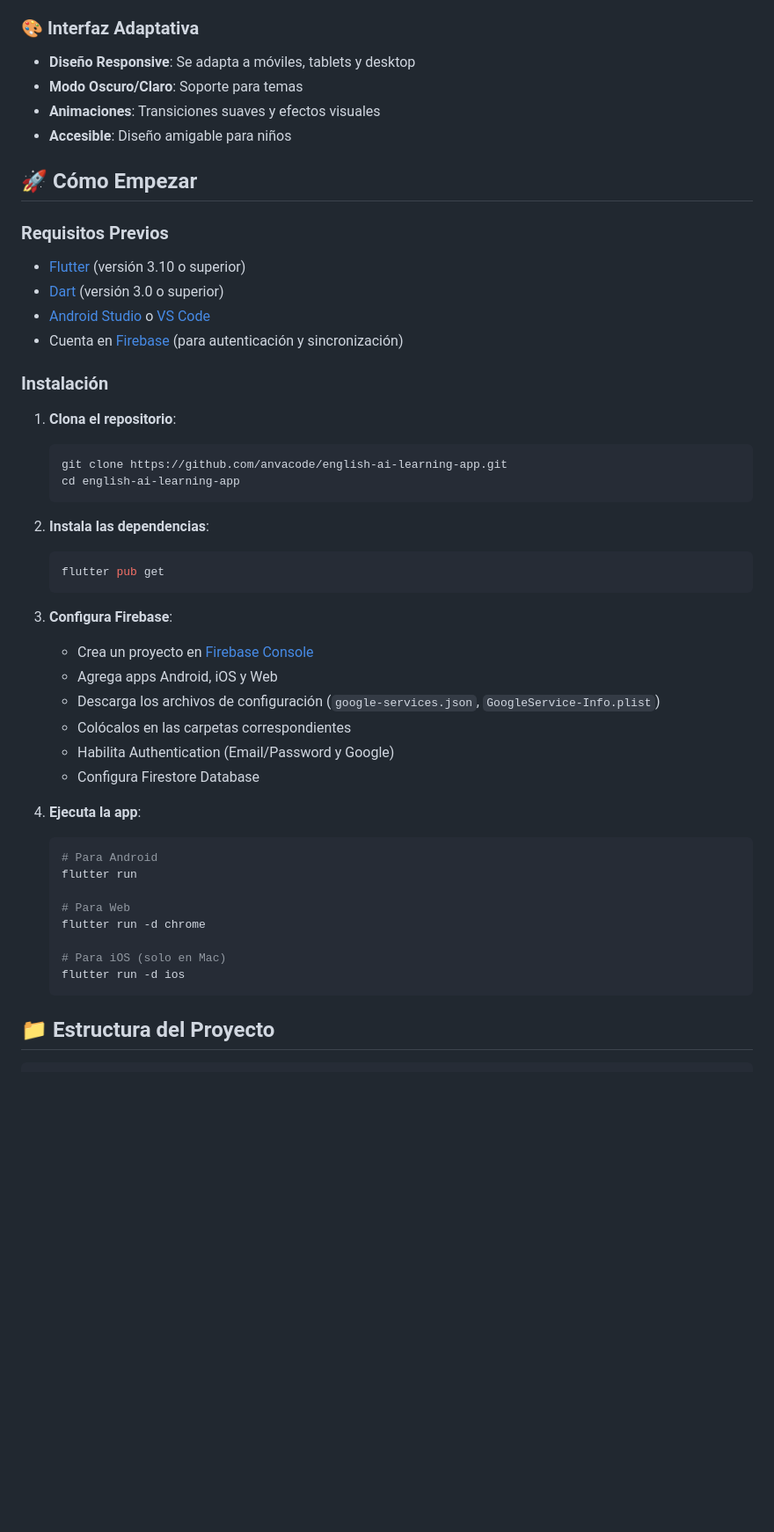
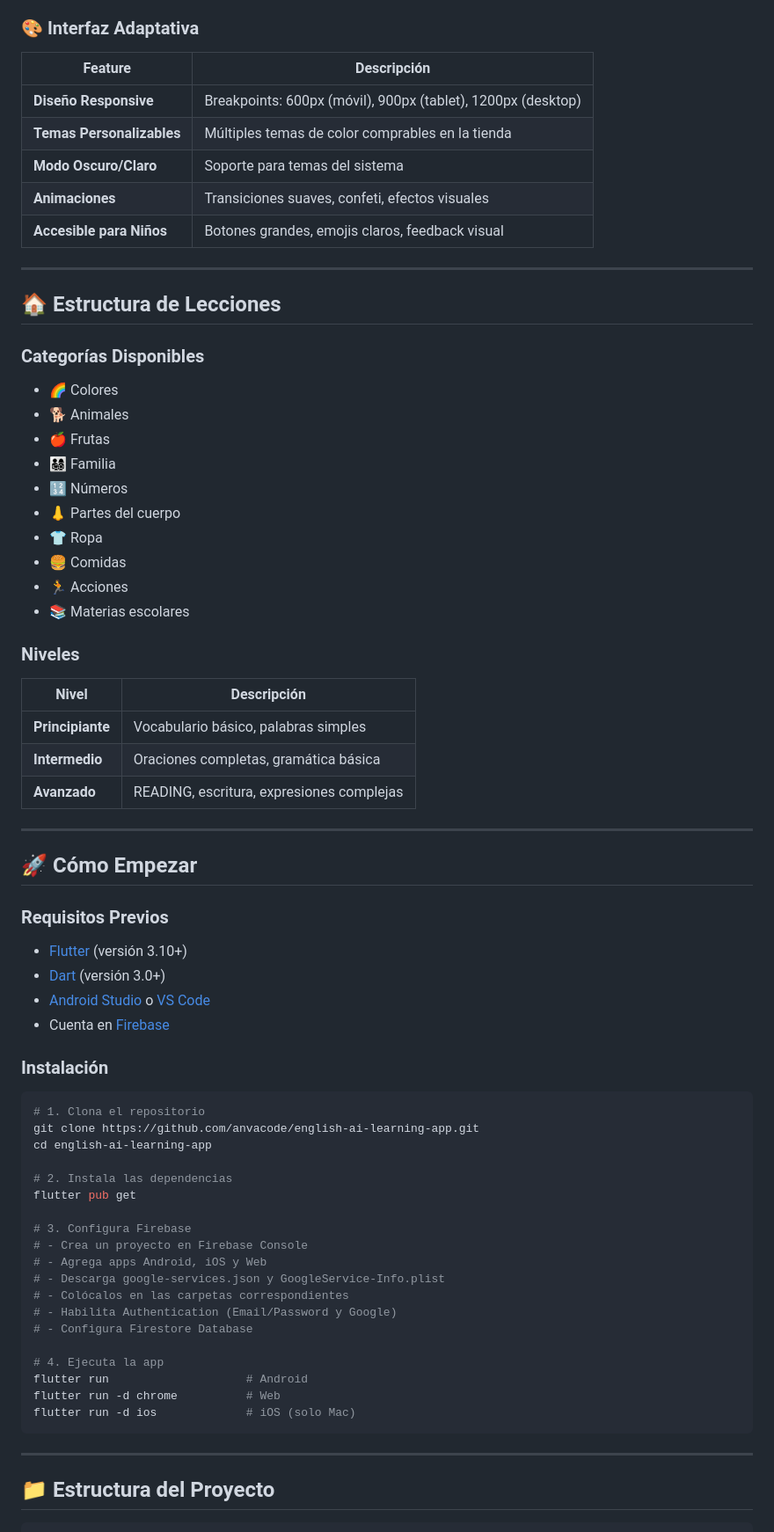
Before and after one commit to anvacode/english-ai-learning-app, a Markdown page: README.md, the part around one of its changes. Shown at 88% size. Rendered like a GitHub page; blank space fills up the shorter version.

Commit message:
docs: update README with new features, tech stack, and roadmap

````diff
--- a/README.md
+++ b/README.md
@@ -37,51 +73,73 @@ Una aplicación educativa interactiva para que niños aprendan inglés de forma
 
 ### 🎨 Interfaz Adaptativa
-- **Diseño Responsive**: Se adapta a móviles, tablets y desktop
-- **Modo Oscuro/Claro**: Soporte para temas
-- **Animaciones**: Transiciones suaves y efectos visuales
-- **Accesible**: Diseño amigable para niños
+
+| Feature | Descripción |
+|---------|-------------|
+| **Diseño Responsive** | Breakpoints: 600px (móvil), 900px (tablet), 1200px (desktop) |
+| **Temas Personalizables** | Múltiples temas de color comprables en la tienda |
+| **Modo Oscuro/Claro** | Soporte para temas del sistema |
+| **Animaciones** | Transiciones suaves, confeti, efectos visuales |
+| **Accesible para Niños** | Botones grandes, emojis claros, feedback visual |
+
+---
+
+## 🏠 Estructura de Lecciones
+
+### Categorías Disponibles
+- 🌈 Colores
+- 🐕 Animales
+- 🍎 Frutas
+- 👨‍👩‍👧‍👦 Familia
+- 🔢 Números
+- 👃 Partes del cuerpo
+- 👕 Ropa
+- 🍔 Comidas
+- 🏃 Acciones
+- 📚 Materias escolares
+
+### Niveles
+| Nivel | Descripción |
+|-------|-------------|
+| **Principiante** | Vocabulario básico, palabras simples |
+| **Intermedio** | Oraciones completas, gramática básica |
+| **Avanzado** | READING, escritura, expresiones complejas |
+
+---
 
 ## 🚀 Cómo Empezar
 
 ### Requisitos Previos
 
-- [Flutter](https://flutter.dev/docs/get-started/install) (versión 3.10 o superior)
-- [Dart](https://dart.dev/get-dart) (versión 3.0 o superior)
+- [Flutter](https://flutter.dev/docs/get-started/install) (versión 3.10+)
+- [Dart](https://dart.dev/get-dart) (versión 3.0+)
 - [Android Studio](https://developer.android.com/studio) o [VS Code](https://code.visualstudio.com/)
-- Cuenta en [Firebase](https://firebase.google.com/) (para autenticación y sincronización)
+- Cuenta en [Firebase](https://firebase.google.com/)
 
 ### Instalación
 
-1. **Clona el repositorio**:
-   ```bash
-   git clone https://github.com/anvacode/english-ai-learning-app.git
-   cd english-ai-learning-app
-   ```
+```bash
+# 1. Clona el repositorio
+git clone https://github.com/anvacode/english-ai-learning-app.git
+cd english-ai-learning-app
 
-2. **Instala las dependencias**:
-   ```bash
-   flutter pub get
-   ```
+# 2. Instala las dependencias
+flutter pub get
 
-3. **Configura Firebase**:
-   - Crea un proyecto en [Firebase Console](https://console.firebase.google.com/)
-   - Agrega apps Android, iOS y Web
-   - Descarga los archivos de configuración (`google-services.json`, `GoogleService-Info.plist`)
-   - Colócalos en las carpetas correspondientes
-   - Habilita Authentication (Email/Password y Google)
-   - Configura Firestore Database
+# 3. Configura Firebase
+# - Crea un proyecto en Firebase Console
+# - Agrega apps Android, iOS y Web
+# - Descarga google-services.json y GoogleService-Info.plist
+# - Colócalos en las carpetas correspondientes
+# - Habilita Authentication (Email/Password y Google)
+# - Configura Firestore Database
 
-4. **Ejecuta la app**:
-   ```bash
-   # Para Android
-   flutter run
+# 4. Ejecuta la app
+flutter run                    # Android
+flutter run -d chrome          # Web
+flutter run -d ios             # iOS (solo Mac)
+```
 
-   # Para Web
-   flutter run -d chrome
-
-   # Para iOS (solo en Mac)
-   flutter run -d ios
-   ```
+---
 
 ## 📁 Estructura del Proyecto
 
````
Also changed, not shown: other parts of README.md (+158 -75 lines).
